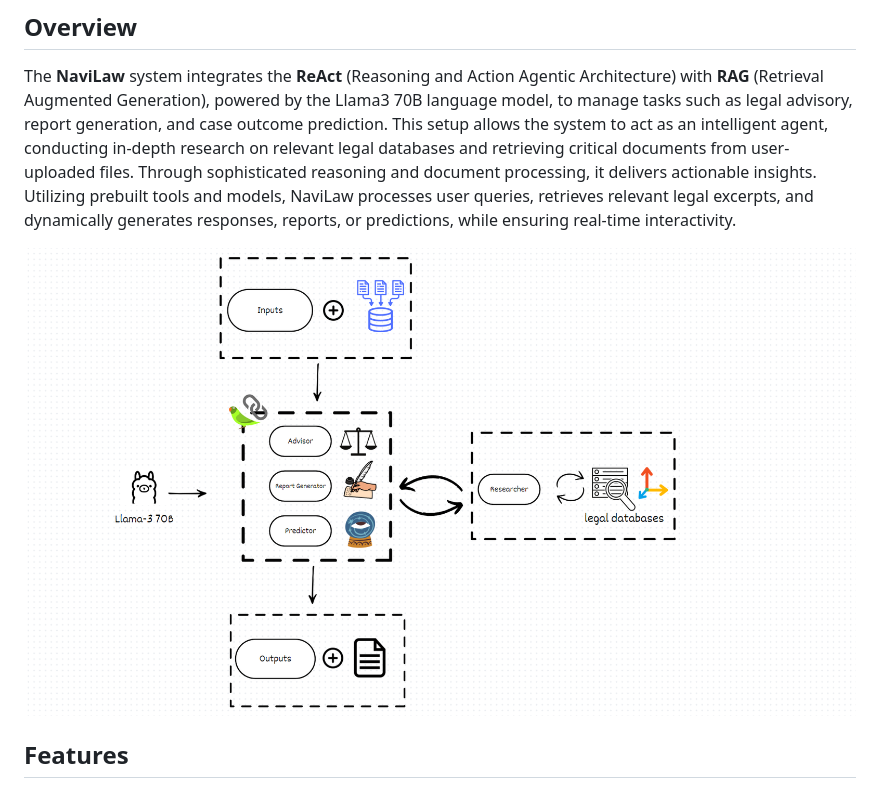
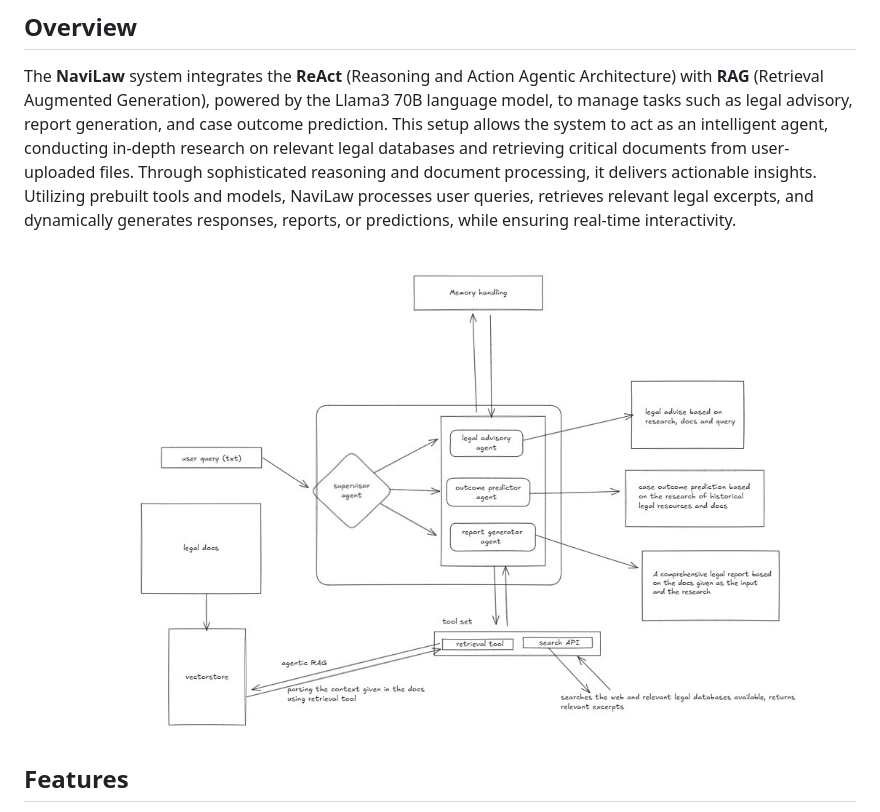
Before and after one commit to devroopsaha744/navilaw-ai, a Markdown page: README.md, the part around the change. GitHub-like rendering.

```diff
--- a/README.md
+++ b/README.md
@@ -3,7 +3,7 @@
 ## Overview
 The **NaviLaw** system integrates the **ReAct** (Reasoning and Action Agentic Architecture) with **RAG** (Retrieval Augmented Generation), powered by the Llama3 70B language model, to manage tasks such as legal advisory, report generation, and case outcome prediction. This setup allows the system to act as an intelligent agent, conducting in-depth research on relevant legal databases and retrieving critical documents from user-uploaded files. Through sophisticated reasoning and document processing, it delivers actionable insights. Utilizing prebuilt tools and models, NaviLaw processes user queries, retrieves relevant legal excerpts, and dynamically generates responses, reports, or predictions, while ensuring real-time interactivity.
 
-![img-1](https://github.com/devroopsaha744/navilaw-ai/blob/main/Screenshot%202024-09-25%20193623.png)
+![img-1](navilaw-working.jpg)
 
 ## Features
 - **Legal Query Processing:** Users can submit queries related to legal issues, and the system generates relevant insights based on the context of uploaded legal documents.
```
